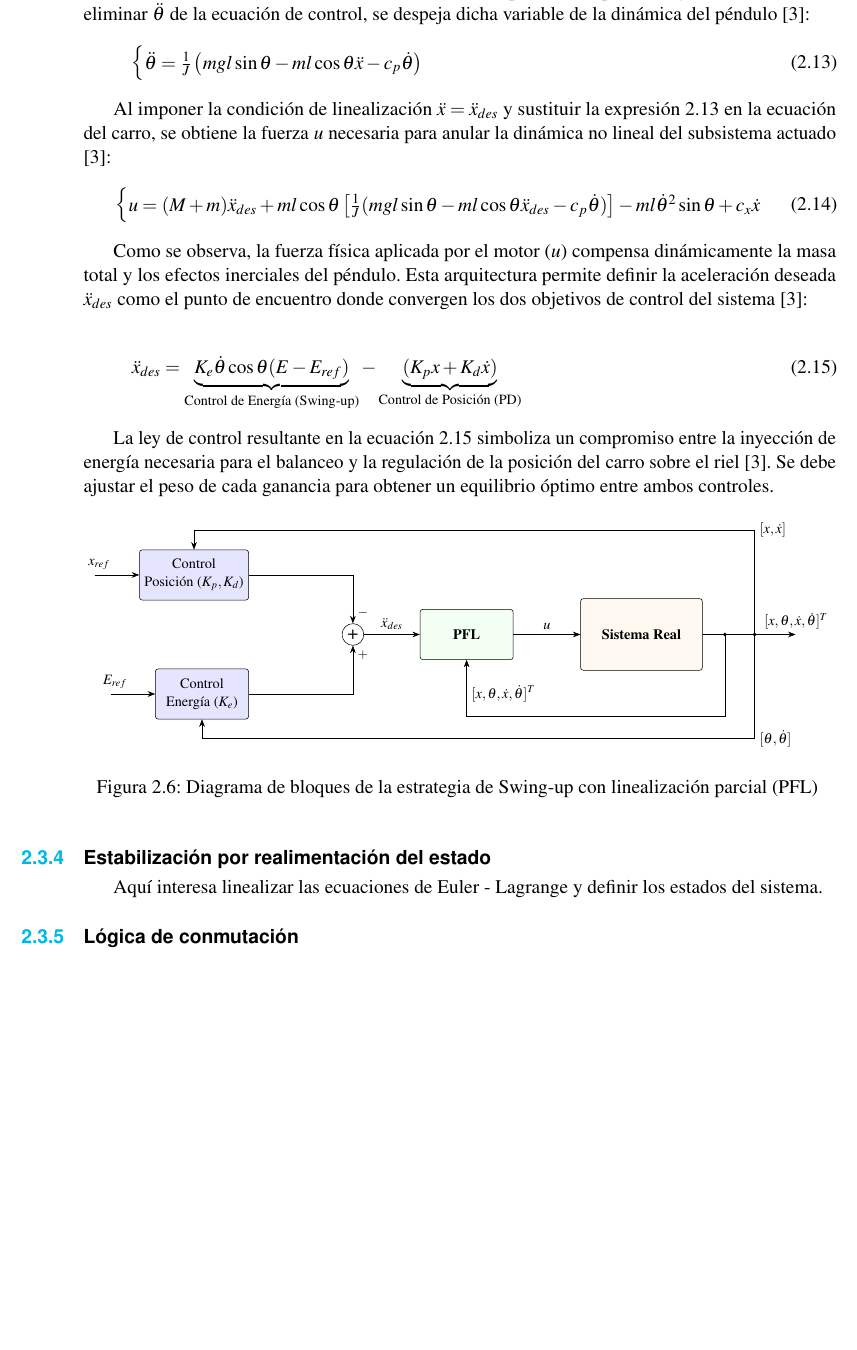
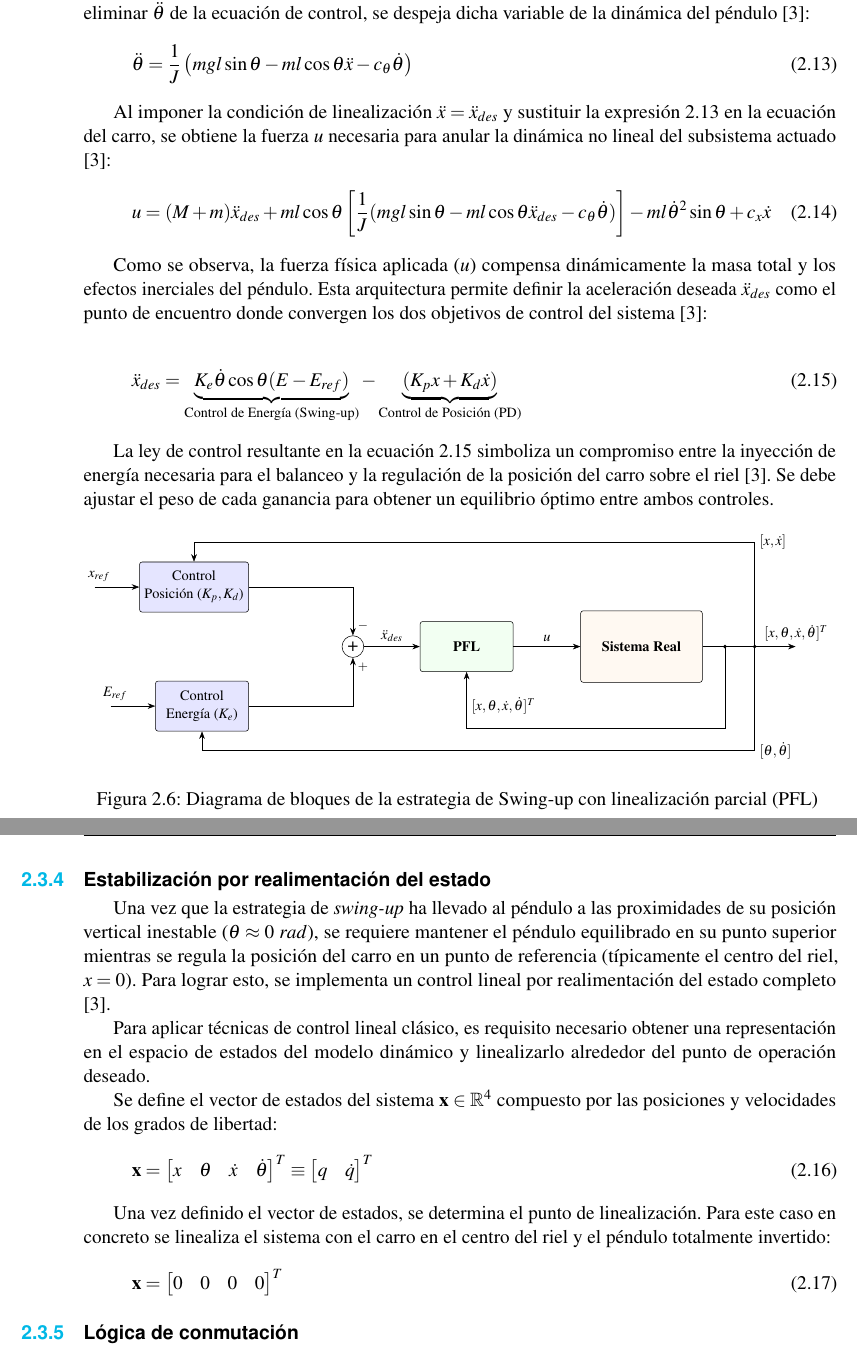
Before and after one commit to MPV247/TFG_Control_MiguelPorcar, a LaTeX book (memoria/main.tex): part of page 15 of 29 before the commit and two parts of pages 15 and 16 of 29 after it, the two joined at a grey line, cut so that both start at the same text, the shorter picture padded with empty space. Compiled offline with pdfLaTeX.

Commit message:
empezando ultimo punto analisis

```diff
--- a/memoria/main.tex
+++ b/memoria/main.tex
@@ -497,22 +485,18 @@ Partimos de las ecuaciones de movimiento del sistema que incluyen los términos
 
 Donde $J = I + ml^2$ es el momento de inercia del péndulo respecto al eje de rotación. Para eliminar $\ddot{\theta}$ de la ecuación de control, se despeja dicha variable de la dinámica del péndulo \cite{tedrake2023}:
 \begin{equation}
-	\begin{cases}
-		\ddot{\theta} = \frac{1}{J} \left( mgl\sin\theta - ml\cos\theta\ddot{x} - c_p\dot{\theta} \right)
-	\end{cases}
+		\ddot{\theta} = \frac{1}{J} \left( mgl\sin\theta - ml\cos\theta\ddot{x} - c_{\theta}\dot{\theta} \right)
 	\label{eq:despeje_theta}
 \end{equation}
 
 Al imponer la condición de linealización $\ddot{x} = \ddot{x}_{des}$ y sustituir la expresión \ref{eq:despeje_theta} en la ecuación del carro, se obtiene la fuerza $u$ necesaria para anular la dinámica no lineal del subsistema actuado \cite{tedrake2023}:
 \begin{equation}
-	\begin{cases}
-		u = (M + m)\ddot{x}_{des} + ml\cos\theta \left[ \frac{1}{J} (mgl\sin\theta - ml\cos\theta\ddot{x}_{des} - c_p\dot{\theta}) \right] - ml\dot{\theta}^2\sin\theta + c_x\dot{x}
-	\end{cases}
+		u = (M + m)\ddot{x}_{des} + ml\cos\theta \left[ \frac{1}{J} (mgl\sin\theta - ml\cos\theta\ddot{x}_{des} - c_{\theta}\dot{\theta}) \right] - ml\dot{\theta}^2\sin\theta + c_x\dot{x}
 	\label{eq:ley_PFL}
 \end{equation}
 
 
-Como se observa, la fuerza física aplicada por el motor ($u$) compensa dinámicamente la masa total y los efectos inerciales del péndulo. Esta arquitectura permite definir la aceleración deseada $\ddot{x}_{des}$ como el punto de encuentro donde convergen los dos objetivos de control del sistema \cite{tedrake2023}:
+Como se observa, la fuerza física aplicada ($u$) compensa dinámicamente la masa total y los efectos inerciales del péndulo. Esta arquitectura permite definir la aceleración deseada $\ddot{x}_{des}$ como el punto de encuentro donde convergen los dos objetivos de control del sistema \cite{tedrake2023}:
 
 \begin{equation}
 	\ddot{x}_{des} = \underbrace{K_e \dot{\theta} \cos\theta (E - E_{ref})}_{\text{Control de Energía (Swing-up)}} - \underbrace{(K_p x + K_d \dot{x})}_{\text{Control de Posición (PD)}}
@@ -536,6 +520,21 @@ La ley de control resultante en la ecuación \ref{eq:aceleracion_deseada} simbol
 \subsection{Estabilización por realimentación del estado}
 
-Aquí interesa linealizar las ecuaciones de Euler - Lagrange y definir los estados del sistema.
+Una vez que la estrategia de \textit{swing-up} ha llevado al péndulo a las proximidades de su posición vertical inestable ($\theta \approx 0\ rad$), se requiere mantener el péndulo equilibrado en su punto superior mientras se regula la posición del carro en un punto de referencia (típicamente el centro del riel, $x = 0$). Para lograr esto, se implementa un control lineal por realimentación del estado completo \cite{tedrake2023}.
+
+Para aplicar técnicas de control lineal clásico, es requisito necesario obtener una representación en el espacio de estados del modelo dinámico y linealizarlo alrededor del punto de operación deseado.
+
+Se define el vector de estados del sistema $\mathbf{x} \in \mathbb{R}^4$ compuesto por las posiciones y velocidades de los grados de libertad:
+\begin{equation}
+	\mathbf{x} = \begin{bmatrix} x & \theta & \dot{x} & \dot{\theta} \end{bmatrix}^T \equiv \begin{bmatrix} q & \dot{q}\end{bmatrix}^T
+	\label{eq:vector_estados}
+\end{equation}
+
+Una vez definido el vector de estados, se determina el punto de linealización. Para este caso en concreto se linealiza el sistema con el carro en el centro del riel y el péndulo totalmente invertido:
+\begin{equation}
+	\mathbf{x} = \begin{bmatrix} 0 & 0 & 0 & 0 \end{bmatrix}^T
+	\label{eq:punto_linealizacion}
+\end{equation}
+
 
 \subsection{Lógica de conmutación}
 
```
Also changed, not shown: memoria/main.pdf, memoria/main.tex (18 more changed lines).
